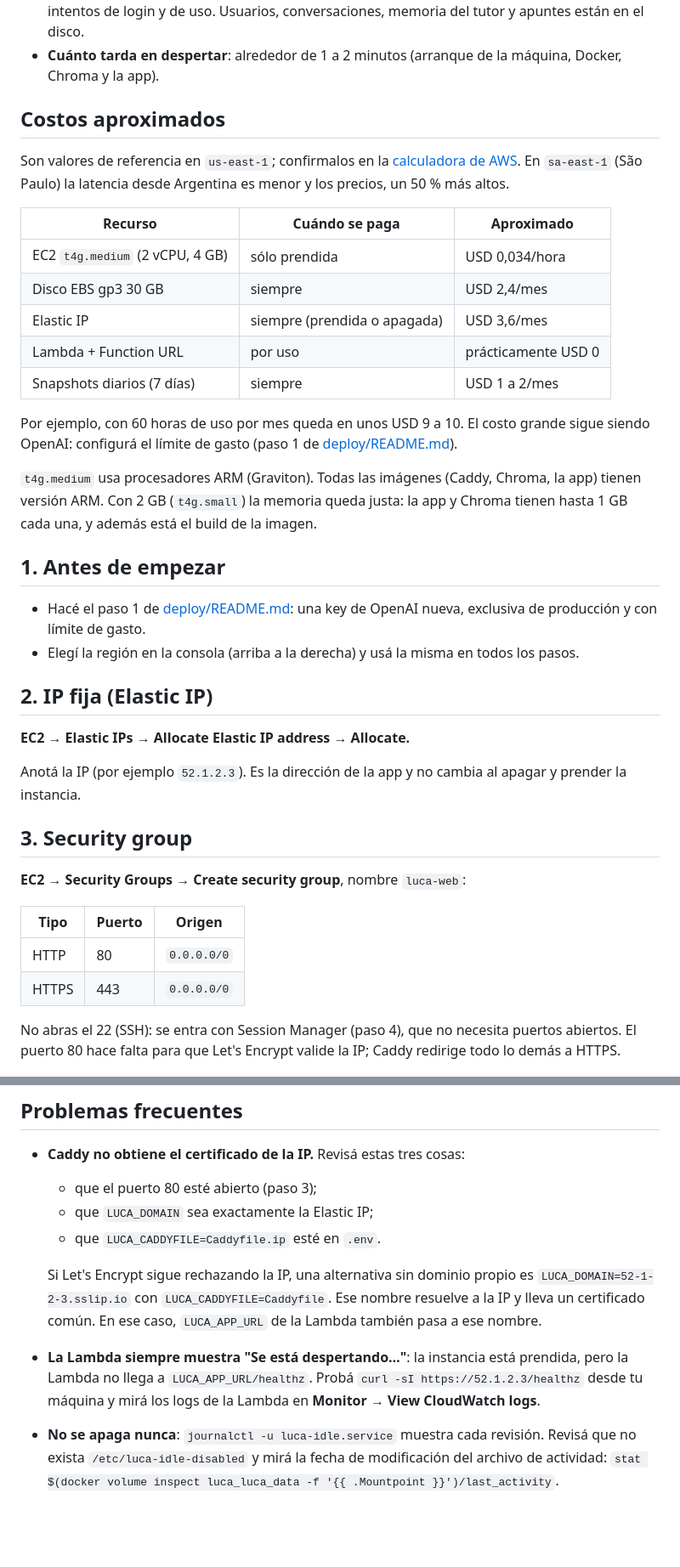
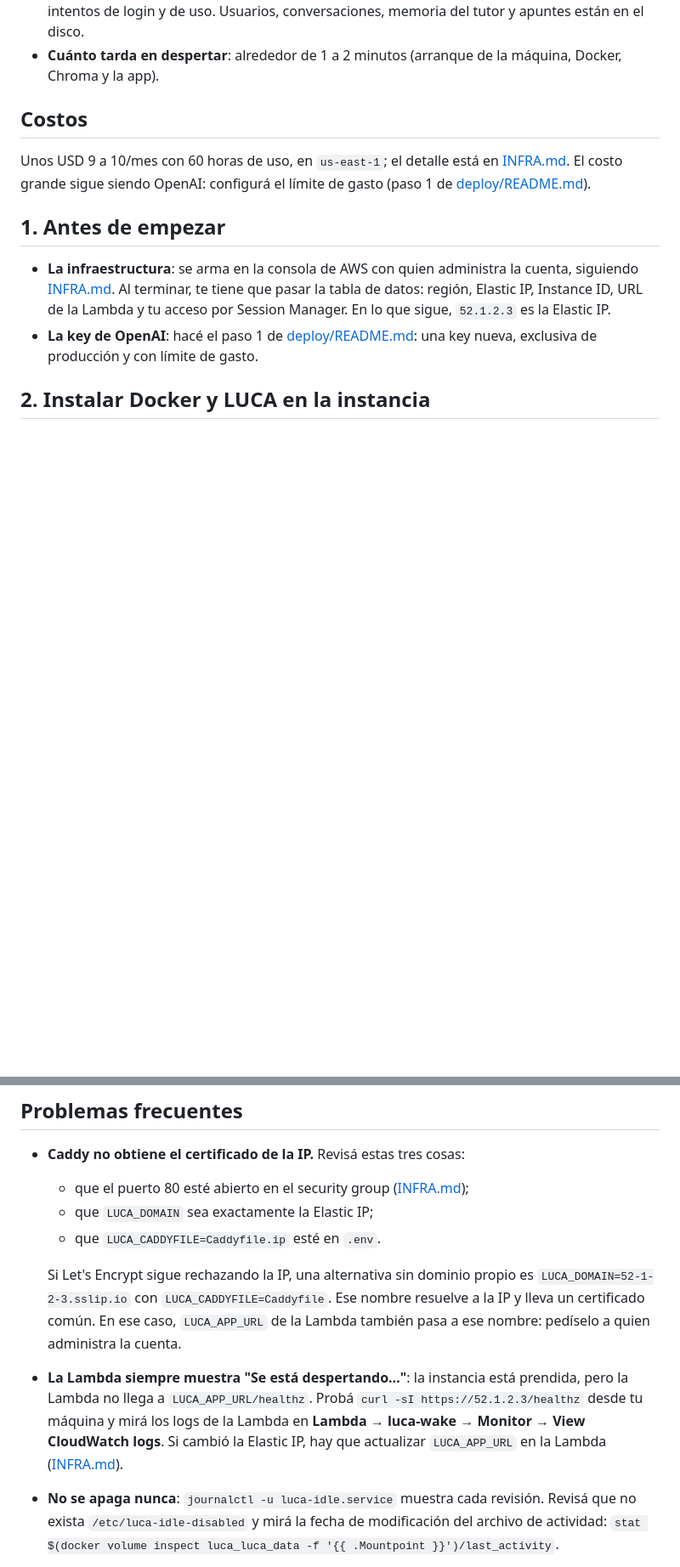
Before and after one commit to ricardo-dipasquale/luca, a Markdown page: deploy/aws/README.md, 2 parts joined by grey strips. Shown at 85% size. Drawn GitHub-style; blank space fills up the shorter version.

```diff
--- a/deploy/aws/README.md
+++ b/deploy/aws/README.md
@@ -25,41 +25,14 @@ EC2: cada 5 min, luca-idle.timer mira la última actividad; tras 60 min sin uso,
 - **Qué se pierde al apagarse**: sólo lo que vive en memoria, es decir, los contadores del límite de intentos de login y de uso. Usuarios, conversaciones, memoria del tutor y apuntes están en el disco.
 - **Cuánto tarda en despertar**: alrededor de 1 a 2 minutos (arranque de la máquina, Docker, Chroma y la app).
 
-## Costos aproximados
+## Costos
 
-Son valores de referencia en `us-east-1`; confirmalos en la [calculadora de AWS](https://calculator.aws/). En `sa-east-1` (São Paulo) la latencia desde Argentina es menor y los precios, un 50 % más altos.
-
-| Recurso | Cuándo se paga | Aproximado |
-|---|---|---|
-| EC2 `t4g.medium` (2 vCPU, 4 GB) | sólo prendida | USD 0,034/hora |
-| Disco EBS gp3 30 GB | siempre | USD 2,4/mes |
-| Elastic IP | siempre (prendida o apagada) | USD 3,6/mes |
-| Lambda + Function URL | por uso | prácticamente USD 0 |
-| Snapshots diarios (7 días) | siempre | USD 1 a 2/mes |
-
-Por ejemplo, con 60 horas de uso por mes queda en unos USD 9 a 10. El costo grande sigue siendo OpenAI: configurá el límite de gasto (paso 1 de [deploy/README.md](../README.md#1-la-key-de-openai-antes-de-tocar-el-servidor)).
-
-`t4g.medium` usa procesadores ARM (Graviton). Todas las imágenes (Caddy, Chroma, la app) tienen versión ARM. Con 2 GB (`t4g.small`) la memoria queda justa: la app y Chroma tienen hasta 1 GB cada una, y además está el build de la imagen.
+Unos USD 9 a 10/mes con 60 horas de uso, en `us-east-1`; el detalle está en [INFRA.md](INFRA.md#qué-es-y-qué-se-arma). El costo grande sigue siendo OpenAI: configurá el límite de gasto (paso 1 de [deploy/README.md](../README.md#1-la-key-de-openai-antes-de-tocar-el-servidor)).
 
 ## 1. Antes de empezar
 
-- Hacé el paso 1 de [deploy/README.md](../README.md#1-la-key-de-openai-antes-de-tocar-el-servidor): una key de OpenAI nueva, exclusiva de producción y con límite de gasto.
-- Elegí la región en la consola (arriba a la derecha) y usá la misma en todos los pasos.
+- **La infraestructura**: se arma en la consola de AWS con quien administra la cuenta, siguiendo [INFRA.md](INFRA.md). Al terminar, te tiene que pasar la tabla de datos: región, Elastic IP, Instance ID, URL de la Lambda y tu acceso por Session Manager. En lo que sigue, `52.1.2.3` es la Elastic IP.
+- **La key de OpenAI**: hacé el paso 1 de [deploy/README.md](../README.md#1-la-key-de-openai-antes-de-tocar-el-servidor): una key nueva, exclusiva de producción y con límite de gasto.
 
-## 2. IP fija (Elastic IP)
+## 2. Instalar Docker y LUCA en la instancia
 
-**EC2 → Elastic IPs → Allocate Elastic IP address → Allocate.**
-
-Anotá la IP (por ejemplo `52.1.2.3`). Es la dirección de la app y no cambia al apagar y prender la instancia.
-
-## 3. Security group
-
-**EC2 → Security Groups → Create security group**, nombre `luca-web`:
-
-| Tipo | Puerto | Origen |
-|---|---|---|
-| HTTP | 80 | `0.0.0.0/0` |
-| HTTPS | 443 | `0.0.0.0/0` |
-
-No abras el 22 (SSH): se entra con Session Manager (paso 4), que no necesita puertos abiertos. El puerto 80 hace falta para que Let's Encrypt valide la IP; Caddy redirige todo lo demás a HTTPS.
-
@@ -232,10 +133,10 @@ El snapshot incluye la base SQLite (usuarios con sus hashes y conversaciones), a
 ## Problemas frecuentes
 
 - **Caddy no obtiene el certificado de la IP.** Revisá estas tres cosas:
-  - que el puerto 80 esté abierto (paso 3);
+  - que el puerto 80 esté abierto en el security group ([INFRA.md](INFRA.md#2-security-group));
   - que `LUCA_DOMAIN` sea exactamente la Elastic IP;
   - que `LUCA_CADDYFILE=Caddyfile.ip` esté en `.env`.
 
-  Si Let's Encrypt sigue rechazando la IP, una alternativa sin dominio propio es `LUCA_DOMAIN=52-1-2-3.sslip.io` con `LUCA_CADDYFILE=Caddyfile`. Ese nombre resuelve a la IP y lleva un certificado común. En ese caso, `LUCA_APP_URL` de la Lambda también pasa a ese nombre.
-- **La Lambda siempre muestra "Se está despertando…"**: la instancia está prendida, pero la Lambda no llega a `LUCA_APP_URL/healthz`. Probá `curl -sI https://52.1.2.3/healthz` desde tu máquina y mirá los logs de la Lambda en **Monitor → View CloudWatch logs**.
+  Si Let's Encrypt sigue rechazando la IP, una alternativa sin dominio propio es `LUCA_DOMAIN=52-1-2-3.sslip.io` con `LUCA_CADDYFILE=Caddyfile`. Ese nombre resuelve a la IP y lleva un certificado común. En ese caso, `LUCA_APP_URL` de la Lambda también pasa a ese nombre: pedíselo a quien administra la cuenta.
+- **La Lambda siempre muestra "Se está despertando…"**: la instancia está prendida, pero la Lambda no llega a `LUCA_APP_URL/healthz`. Probá `curl -sI https://52.1.2.3/healthz` desde tu máquina y mirá los logs de la Lambda en **Lambda → luca-wake → Monitor → View CloudWatch logs**. Si cambió la Elastic IP, hay que actualizar `LUCA_APP_URL` en la Lambda ([INFRA.md](INFRA.md#5-lambda-luca-wake)).
 - **No se apaga nunca**: `journalctl -u luca-idle.service` muestra cada revisión. Revisá que no exista `/etc/luca-idle-disabled` y mirá la fecha de modificación del archivo de actividad: `stat $(docker volume inspect luca_luca_data -f '{{ .Mountpoint }}')/last_activity`.
```
Also changed, not shown: other parts of deploy/aws/README.md (+6 -78 lines), deploy/aws/INFRA.md (added, +196 -0 lines).
